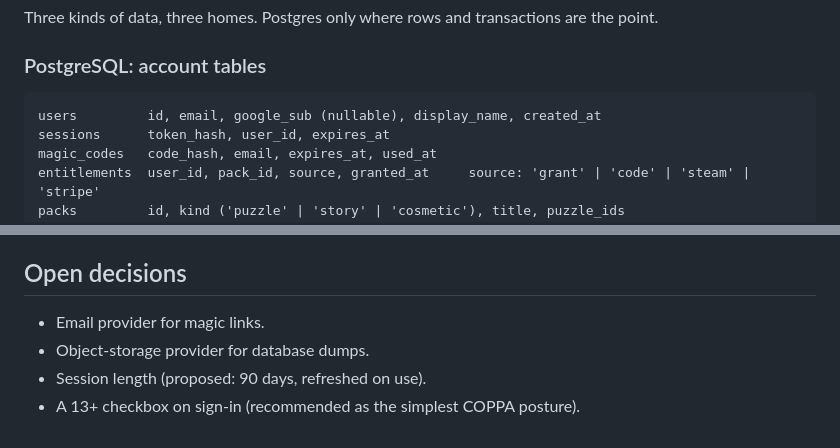
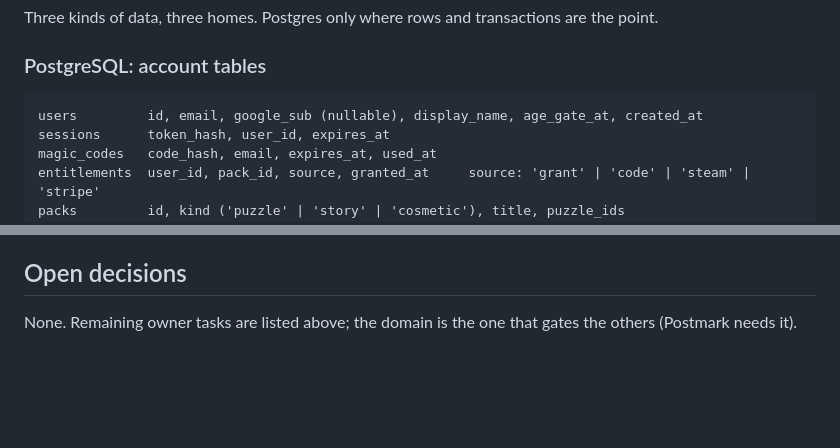
Before and after one commit to Maridizzle/paintblob, a Markdown page: docs/cloud-accounts.md, 2 parts joined by grey strips. GitHub-like rendering; blank space fills up the shorter version.

````diff
--- a/docs/cloud-accounts.md
+++ b/docs/cloud-accounts.md
@@ -91,7 +102,7 @@ are the point.
 ### PostgreSQL: account tables
 
 ```
-users         id, email, google_sub (nullable), display_name, created_at
+users         id, email, google_sub (nullable), display_name, age_gate_at, created_at
 sessions      token_hash, user_id, expires_at
 magic_codes   code_hash, email, expires_at, used_at
 entitlements  user_id, pack_id, source, granted_at     source: 'grant' | 'code' | 'steam' | 'stripe'
@@ -246,7 +276,5 @@ Each phase is its own PR and is reviewed and approved before it is pushed.
 
 ## Open decisions
 
-- Email provider for magic links.
-- Object-storage provider for database dumps.
-- Session length (proposed: 90 days, refreshed on use).
-- A 13+ checkbox on sign-in (recommended as the simplest COPPA posture).
+None. Remaining owner tasks are listed above; the domain is the one that
+gates the others (Postmark needs it).
````
Also changed, not shown: other parts of docs/cloud-accounts.md (+47 -17 lines).
